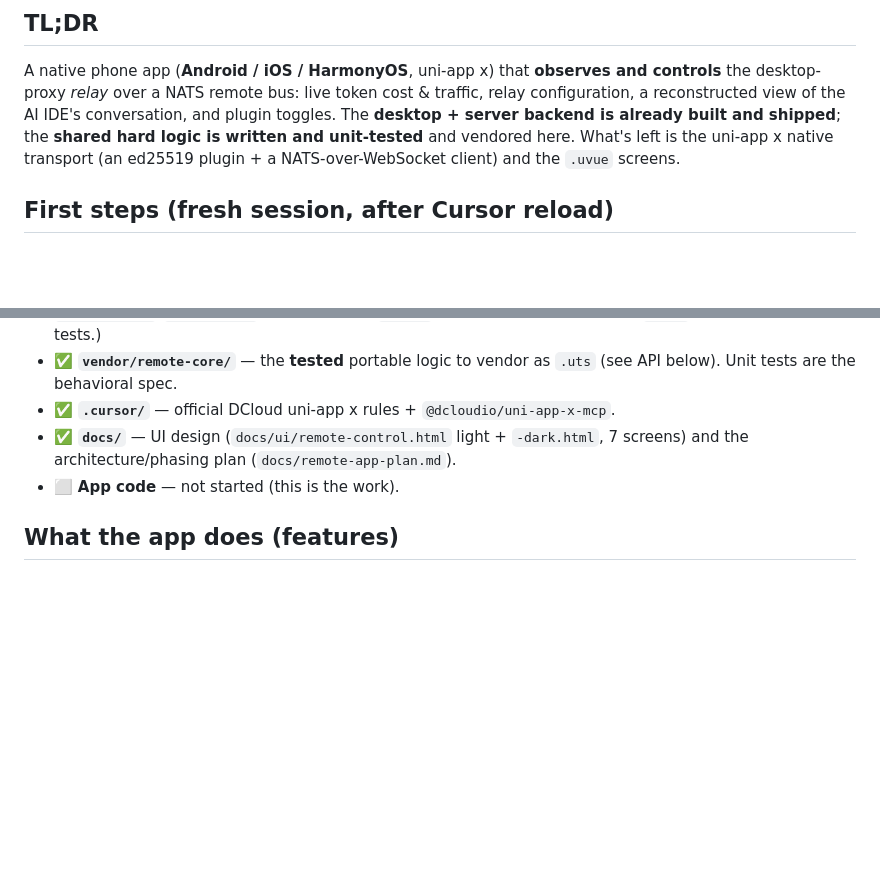
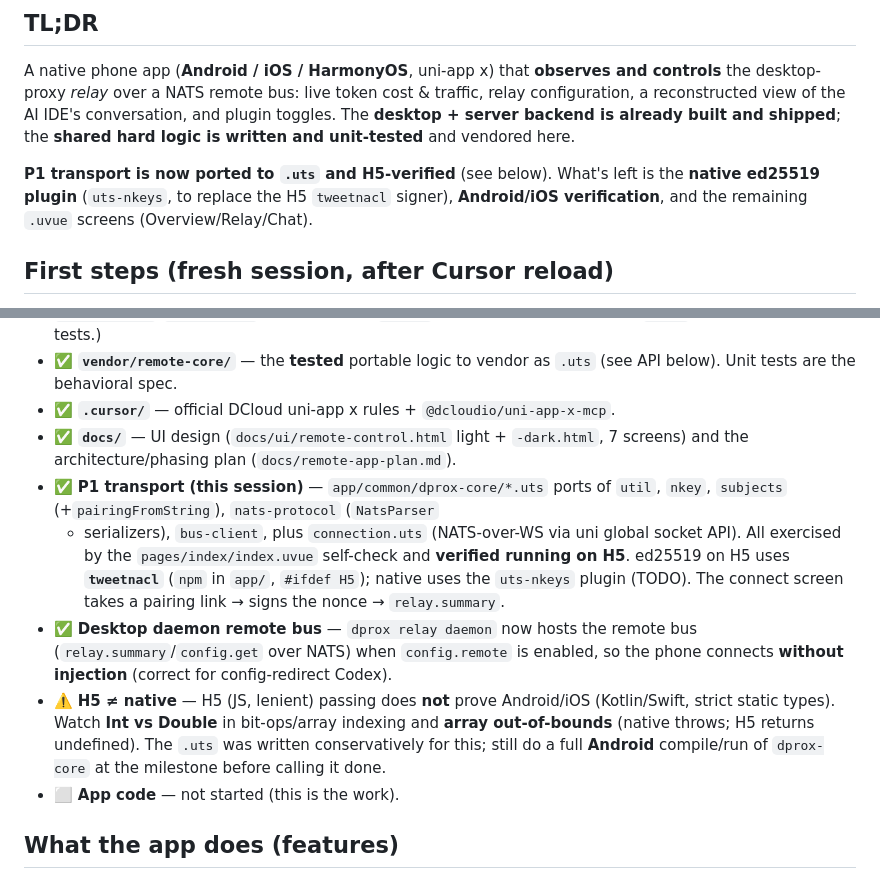
Before and after one commit to normojs/desktop-proxy, a Markdown page: app/HANDOFF.md, 2 parts joined by grey strips. GitHub-like rendering; blank space fills up the shorter version.

Commit message:
docs: daemon hosts remote bus (no-injection phone path); record P1 .uts progress + H5≠native caveat
Co-authored-by: Cursor <cursoragent@cursor.com>

```diff
--- a/app/HANDOFF.md
+++ b/app/HANDOFF.md
@@ -13,9 +13,11 @@ A native phone app (**Android / iOS / HarmonyOS**, uni-app x) that **observes an
 controls** the desktop-proxy *relay* over a NATS remote bus: live token cost &
 traffic, relay configuration, a reconstructed view of the AI IDE's conversation,
 and plugin toggles. The **desktop + server backend is already built and shipped**;
-the **shared hard logic is written and unit-tested** and vendored here. What's left
-is the uni-app x native transport (an ed25519 plugin + a NATS-over-WebSocket client)
-and the `.uvue` screens.
+the **shared hard logic is written and unit-tested** and vendored here.
+
+**P1 transport is now ported to `.uts` and H5-verified** (see below). What's left is
+the **native ed25519 plugin** (`uts-nkeys`, to replace the H5 `tweetnacl` signer),
+**Android/iOS verification**, and the remaining `.uvue` screens (Overview/Relay/Chat).
 
 ## First steps (fresh session, after Cursor reload)
 
@@ -43,6 +45,21 @@ observe-first app first (see P4 in `docs/remote-app-plan.md`).
 - ✅ **`.cursor/`** — official DCloud uni-app x rules + `@dcloudio/uni-app-x-mcp`.
 - ✅ **`docs/`** — UI design (`docs/ui/remote-control.html` light + `-dark.html`,
   7 screens) and the architecture/phasing plan (`docs/remote-app-plan.md`).
+- ✅ **P1 transport (this session)** — `app/common/dprox-core/*.uts` ports of
+  `util`, `nkey`, `subjects` (+`pairingFromString`), `nats-protocol` (`NatsParser`
+  + serializers), `bus-client`, plus `connection.uts` (NATS-over-WS via uni global
+  socket API). All exercised by the `pages/index/index.uvue` self-check and **verified
+  running on H5**. ed25519 on H5 uses **`tweetnacl`** (`npm` in `app/`, `#ifdef H5`);
+  native uses the `uts-nkeys` plugin (TODO). The connect screen takes a pairing link →
+  signs the nonce → `relay.summary`.
+- ✅ **Desktop daemon remote bus** — `dprox relay daemon` now hosts the remote bus
+  (`relay.summary`/`config.get` over NATS) when `config.remote` is enabled, so the
+  phone connects **without injection** (correct for config-redirect Codex).
+- ⚠️ **H5 ≠ native** — H5 (JS, lenient) passing does **not** prove Android/iOS
+  (Kotlin/Swift, strict static types). Watch **Int vs Double** in bit-ops/array
+  indexing and **array out-of-bounds** (native throws; H5 returns undefined). The
+  `.uts` was written conservatively for this; still do a full **Android** compile/run
+  of `dprox-core` at the milestone before calling it done.
 - ⬜ **App code** — not started (this is the work).
 
 ## What the app does (features)
```
Also changed, not shown: docs/model-relay.md (+3 -1 lines).
